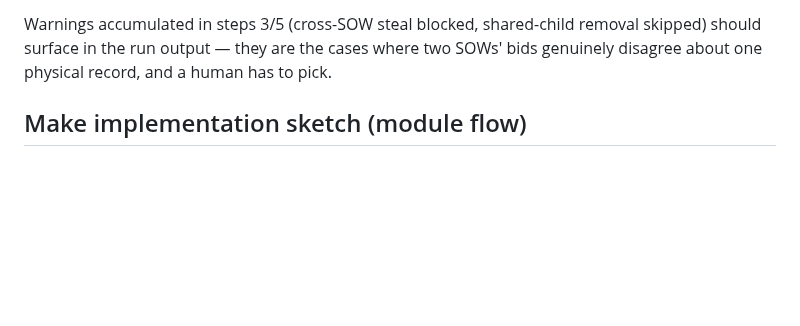
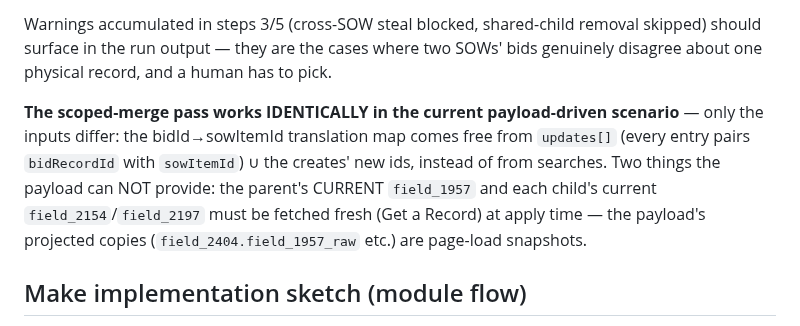
Before and after one commit to mitzvetsia/scw-knack-custom-js, a Markdown page: docs/sow-bid-sync.md, the part around the change. Drawn GitHub-style; blank space fills up the shorter version.

Commit message:
docs(sow-bid-sync): scoped merge applies to the payload-driven scenario too — XLAT from updates[], fresh Gets for current state
Co-Authored-By: Claude Fable 5 <noreply@anthropic.com>
Claude-Session: https://claude.ai/code/session_01H5RuWrgGT3Nnxg4oxuqGny

```diff
--- a/docs/sow-bid-sync.md
+++ b/docs/sow-bid-sync.md
@@ -182,6 +182,15 @@ removal skipped) should surface in the run output — they are the cases
 where two SOWs' bids genuinely disagree about one physical record, and a
 human has to pick.
 
+**The scoped-merge pass works IDENTICALLY in the current payload-driven
+scenario** — only the inputs differ: the bidId→sowItemId translation map
+comes free from `updates[]` (every entry pairs `bidRecordId` with
+`sowItemId`) ∪ the creates' new ids, instead of from searches. Two things
+the payload can NOT provide: the parent's CURRENT `field_1957` and each
+child's current `field_2154`/`field_2197` must be fetched fresh (Get a
+Record) at apply time — the payload's projected copies
+(`field_2404.field_1957_raw` etc.) are page-load snapshots.
+
 ## Make implementation sketch (module flow)
 
 0. **Webhook → Webhook Response 200 immediately** (processing exceeds the
```
